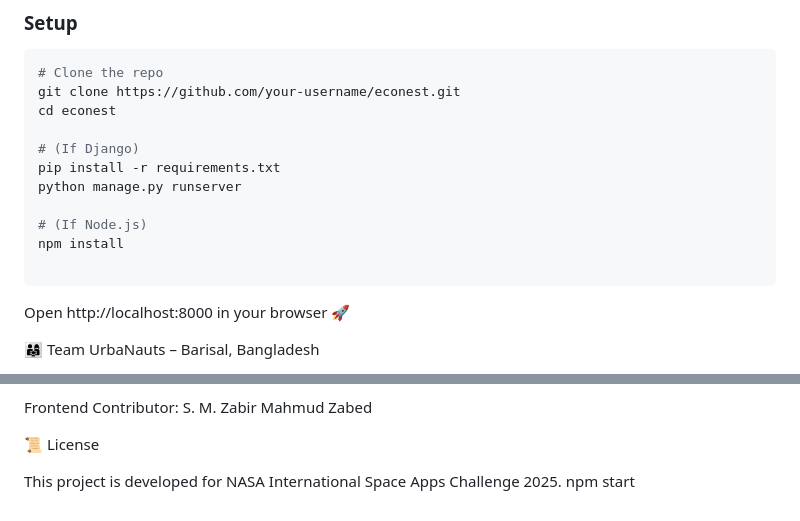
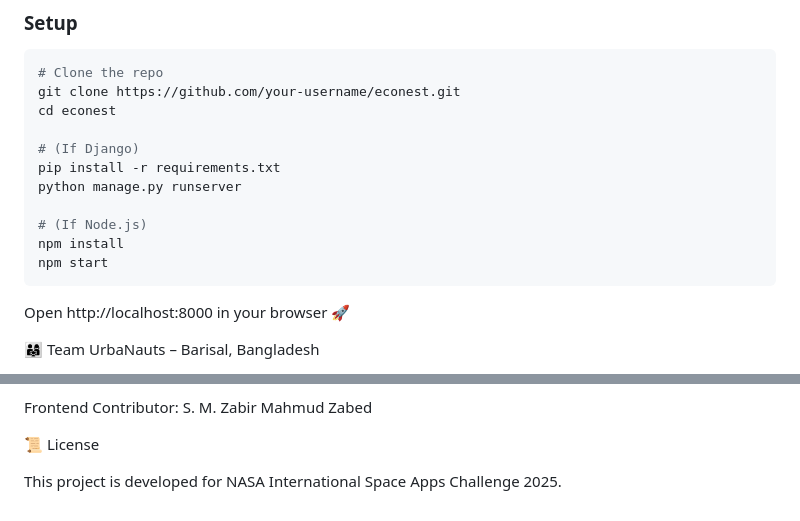
Before and after one commit to Nyma-03/Urbanauts, a Markdown page: README.md, 2 parts joined by grey strips. GitHub-like rendering.

````diff
--- a/README.md
+++ b/README.md
@@ -180,7 +180,7 @@ python manage.py runserver
 
 # (If Node.js)
 npm install
-
+npm start
 ```
 Open http://localhost:8000 in your browser 🚀
 
@@ -201,4 +201,3 @@ Frontend Contributor: S. M. Zabir Mahmud Zabed
 📜 License
 
 This project is developed for NASA International Space Apps Challenge 2025.
-npm start
````
